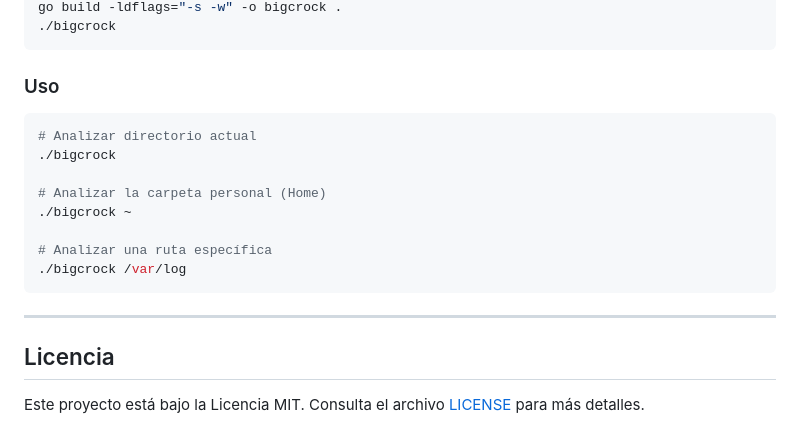
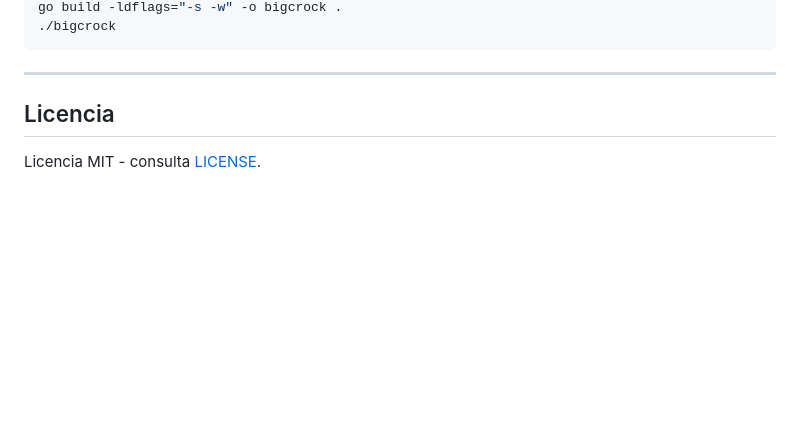
Before and after one commit to Ars-byte/Bigcrock, a Markdown page: README.es.md, the part around one of its changes. GitHub-like rendering; blank space fills up the shorter version.

````diff
--- a/README.es.md
+++ b/README.es.md
@@ -64,21 +60,9 @@ go mod download
 go build -ldflags="-s -w" -o bigcrock .
 ./bigcrock
-```
-
-### Uso
-```bash
-# Analizar directorio actual
-./bigcrock
-
-# Analizar la carpeta personal (Home)
-./bigcrock ~
-
-# Analizar una ruta específica
-./bigcrock /var/log
 ```
 
 ---
 
 ## Licencia
 
-Este proyecto está bajo la Licencia MIT. Consulta el archivo [LICENSE](LICENSE) para más detalles.
+Licencia MIT - consulta [LICENSE](LICENSE).
````
Also changed, not shown: other parts of README.es.md (+32 -36 lines), README.md (+34 -50 lines), preview/preview.png (added).
